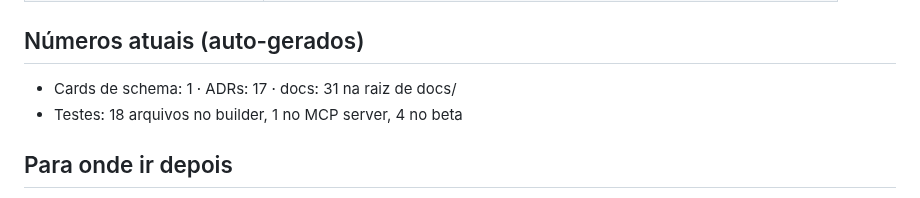
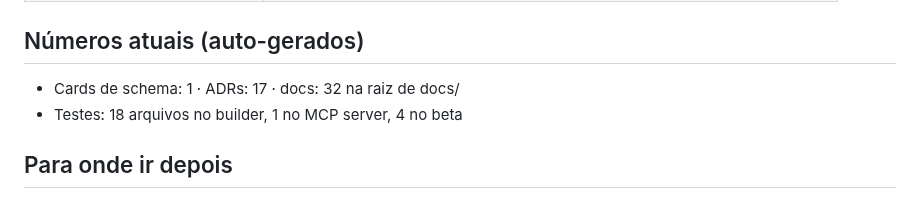
Before and after one commit to Agua-Games/Musa_app-service, a Markdown page: docs/dev-index.md, the part around the change. Drawn GitHub-style.

```diff
--- a/docs/dev-index.md
+++ b/docs/dev-index.md
@@ -57,7 +57,7 @@ chegam ao payload publicado.
 
 ## Números atuais (auto-gerados)
 
-- Cards de schema: 1 · ADRs: 17 · docs: 31 na raiz de docs/
+- Cards de schema: 1 · ADRs: 17 · docs: 32 na raiz de docs/
 - Testes: 18 arquivos no builder, 1 no MCP server, 4 no beta
 
 ## Para onde ir depois
```
Also changed, not shown: docs/integracao-origami.md (added, +125 -0 lines).
